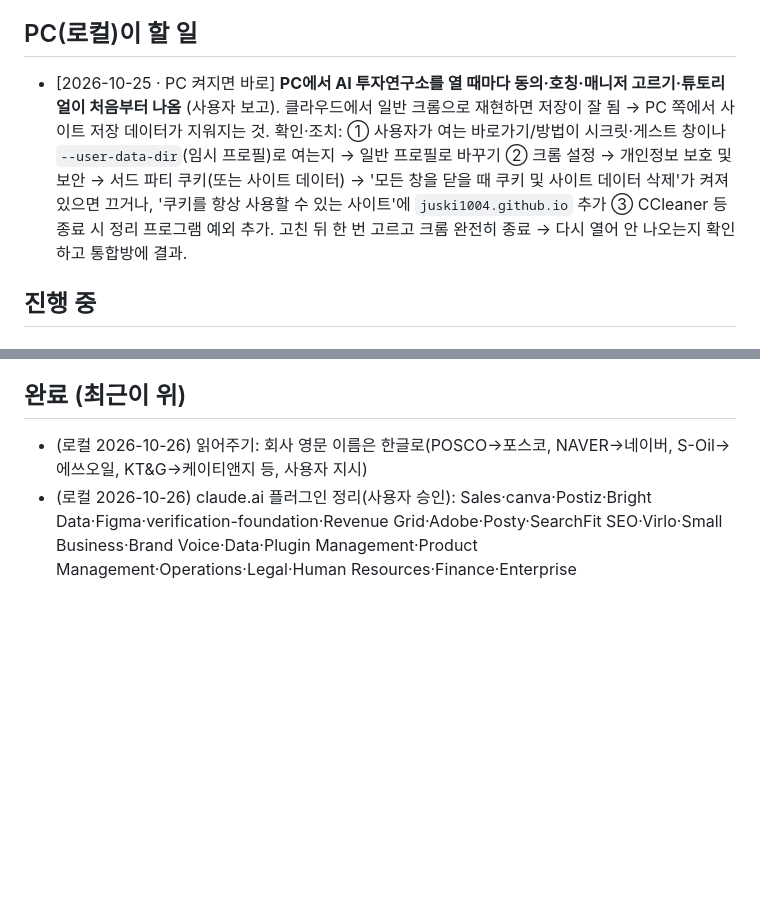
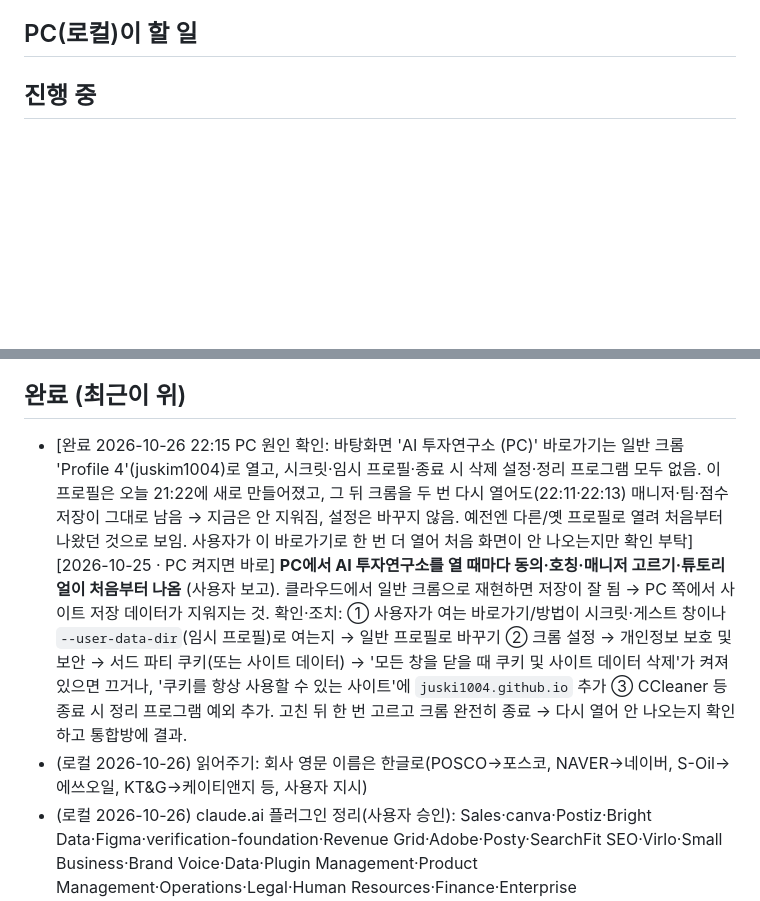
Before and after one commit to juski1004/ai-trading, a Markdown page: 연계.md, 2 parts joined by grey strips. GitHub-like rendering; blank space fills up the shorter version.

Commit message:
연계: PC 작업 결과
Co-Authored-By: Claude Opus 5.5 <noreply@anthropic.com>

```diff
--- a/연계.md
+++ b/연계.md
@@ -20,7 +20,6 @@
 - **통합방 운영 규칙 (2026-10-25 사용자 지시, 가장 우선):** 모든 지시·생성은 클라우드 통합방(session_01KsqihZxYfpbyq8paiB9dPc)에서. PC가 꺼져 있어도 클라우드가 할 수 있는 일은 바로 한다. PC가 꼭 필요한 일(크롬 화면 작업, PC 전용 도구)은 ① 아래 'PC(로컬)이 할 일'에 적고 ② 사용자에게 "PC를 켜 두세요(이유·언제까지)"라고 알린다. PC가 켜지면 '💻 PC 우체통' 예약(매시간 정각+5분, 07~23시)이 처리하고 결과를 통합방에 알린다. 휴대폰으로 할 수 있는 일(인스타·유튜브 앱 설정, 인증번호, 로그인 등)은 PC를 기다리지 말고 휴대폰 순서를 먼저 안내한다.
 
 ## PC(로컬)이 할 일
-- [2026-10-25 · PC 켜지면 바로] **PC에서 AI 투자연구소를 열 때마다 동의·호칭·매니저 고르기·튜토리얼이 처음부터 나옴** (사용자 보고). 클라우드에서 일반 크롬으로 재현하면 저장이 잘 됨 → PC 쪽에서 사이트 저장 데이터가 지워지는 것. 확인·조치: ① 사용자가 여는 바로가기/방법이 시크릿·게스트 창이나 `--user-data-dir`(임시 프로필)로 여는지 → 일반 프로필로 바꾸기 ② 크롬 설정 → 개인정보 보호 및 보안 → 서드 파티 쿠키(또는 사이트 데이터) → '모든 창을 닫을 때 쿠키 및 사이트 데이터 삭제'가 켜져 있으면 끄거나, '쿠키를 항상 사용할 수 있는 사이트'에 `juski1004.github.io` 추가 ③ CCleaner 등 종료 시 정리 프로그램 예외 추가. 고친 뒤 한 번 고르고 크롬 완전히 종료 → 다시 열어 안 나오는지 확인하고 통합방에 결과.
 
 ## 진행 중
 
@@ -54,6 +53,7 @@
 - 2026-10-22 (로컬) 자동 점검·이슈 알림, 60일 멈춤 방지 — Claude 없이도 계속 돌게
 
 ## 완료 (최근이 위)
+- [완료 2026-10-26 22:15 PC 원인 확인: 바탕화면 'AI 투자연구소 (PC)' 바로가기는 일반 크롬 'Profile 4'(juskim1004)로 열고, 시크릿·임시 프로필·종료 시 삭제 설정·정리 프로그램 모두 없음. 이 프로필은 오늘 21:22에 새로 만들어졌고, 그 뒤 크롬을 두 번 다시 열어도(22:11·22:13) 매니저·팀·점수 저장이 그대로 남음 → 지금은 안 지워짐, 설정은 바꾸지 않음. 예전엔 다른/옛 프로필로 열려 처음부터 나왔던 것으로 보임. 사용자가 이 바로가기로 한 번 더 열어 처음 화면이 안 나오는지만 확인 부탁] [2026-10-25 · PC 켜지면 바로] **PC에서 AI 투자연구소를 열 때마다 동의·호칭·매니저 고르기·튜토리얼이 처음부터 나옴** (사용자 보고). 클라우드에서 일반 크롬으로 재현하면 저장이 잘 됨 → PC 쪽에서 사이트 저장 데이터가 지워지는 것. 확인·조치: ① 사용자가 여는 바로가기/방법이 시크릿·게스트 창이나 `--user-data-dir`(임시 프로필)로 여는지 → 일반 프로필로 바꾸기 ② 크롬 설정 → 개인정보 보호 및 보안 → 서드 파티 쿠키(또는 사이트 데이터) → '모든 창을 닫을 때 쿠키 및 사이트 데이터 삭제'가 켜져 있으면 끄거나, '쿠키를 항상 사용할 수 있는 사이트'에 `juski1004.github.io` 추가 ③ CCleaner 등 종료 시 정리 프로그램 예외 추가. 고친 뒤 한 번 고르고 크롬 완전히 종료 → 다시 열어 안 나오는지 확인하고 통합방에 결과.
 - (로컬 2026-10-26) 읽어주기: 회사 영문 이름은 한글로(POSCO→포스코, NAVER→네이버, S-Oil→에쓰오일, KT&G→케이티앤지 등, 사용자 지시)
 - (로컬 2026-10-26) claude.ai 플러그인 정리(사용자 승인): Sales·canva·Postiz·Bright Data·Figma·verification-foundation·Revenue Grid·Adobe·Posty·SearchFit SEO·Virlo·Small Business·Brand Voice·Data·Plugin Management·Product Management·Operations·Legal·Human Resources·Finance·Enterprise Search·Engineering·Design·Bio Research·Slack·Apollo.io 끔. 켜 둔 것: AI YouTube OS·A Good Sign·Social Media Skills·Desktop Commander·Productivity·PDF Viewer·Marketing·playwright (커넥터 Mirr·GitHub·Gmail·ElevenLabs·Make·higgsfield·vidIQ·Claude Docs는 그대로)
 - (로컬 2026-10-26) 알파 사진 요청 취소: 사용자가 지금 그림 캐릭터로 충분하다고 함. 유튜브 구독 링크·재생목록 공식 시리즈는 다른 방에서 완료(사용자 확인)
```
